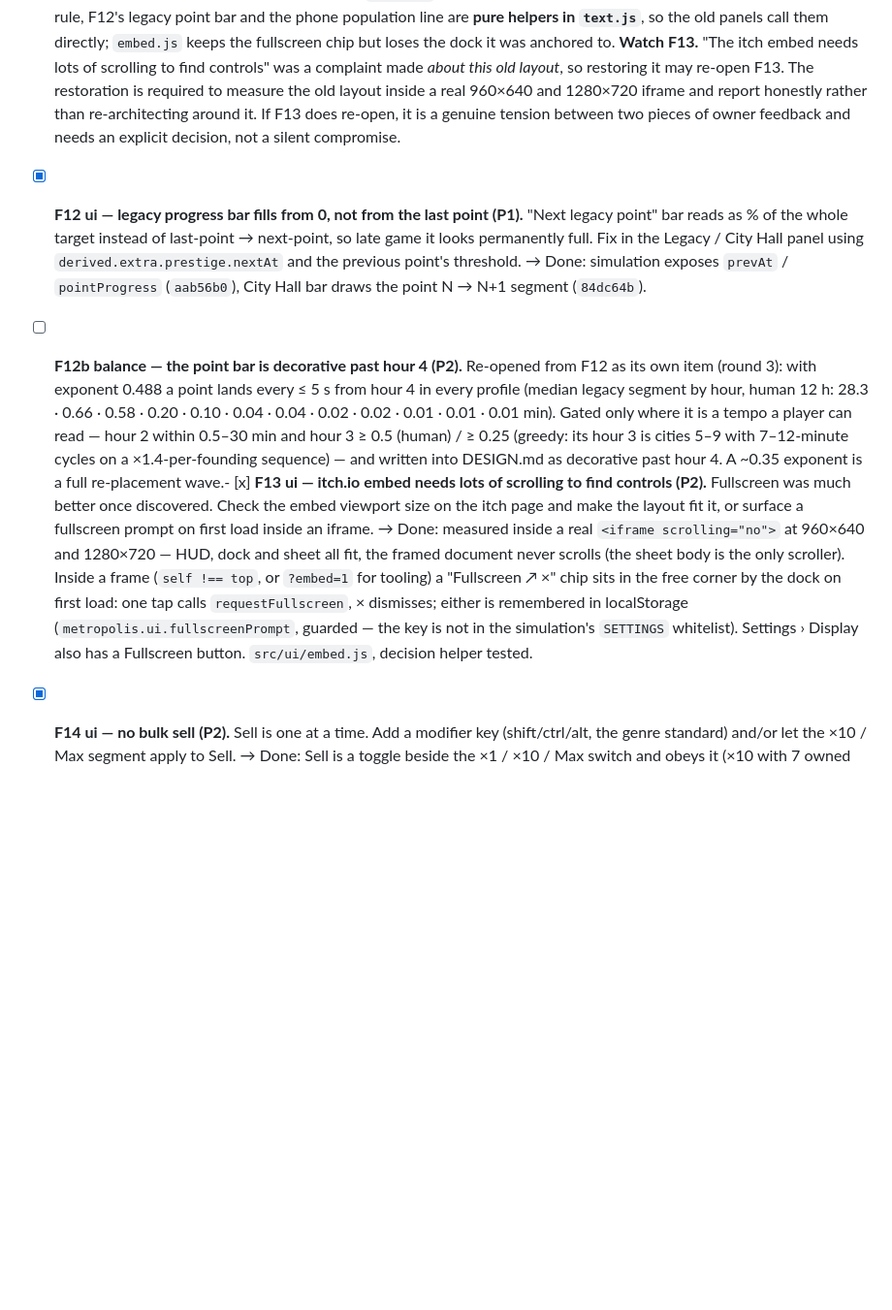
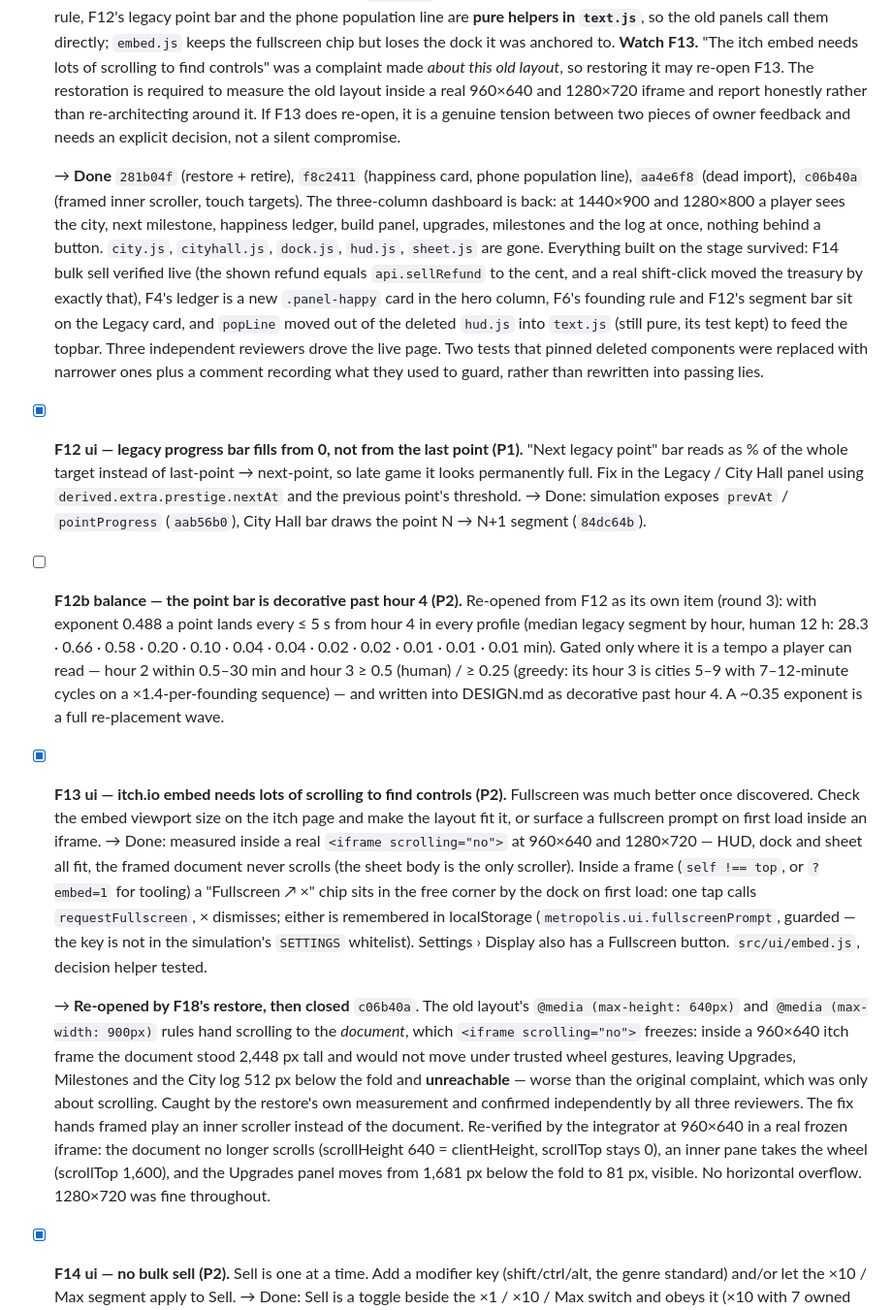
Before and after one commit to SeveralHerr/incremental-city-builder, a Markdown page: docs/FEEDBACK.md, the part around one of its changes. Shown at 97% size. GitHub-like rendering; blank space fills up the shorter version.

Commit message:
docs(feedback): F18 done, F13 re-opened and closed; repair a run-together line
The previous commit 4ba0d83 carried only the index.html font change - its
python step failed before writing docs, so its message overclaimed. This is
the docs half it described.

F18 ticked: the single-screen three-column dashboard is restored (281b04f,
f8c2411, aa4e6f8, c06b40a) and everything built on the stage layout survived,
including bulk sell, the happiness ledger, the founding rule, the legacy
segment bar and the phone population line, which moved into text.js as a pure
helper.

F13: restoring the old layout re-opened it worse than the original complaint -
at itch frame heights <= 640px the old media queries hand scrolling to the
document, which <iframe scrolling=no> freezes, so Upgrades, Milestones and the
log were unreachable rather than merely below the fold. Closed by c06b40a and
re-verified at 960x640: document fixed at 640px with scrollTop 0, an inner pane
takes the wheel, Upgrades moves from 1681px below the fold to visible.

Also repairs an F12b/F13 line that the concurrent balance workflow ran together
without a newline while editing this file at the same time.

Co-Authored-By: Claude Opus 5 <noreply@anthropic.com>
Claude-Session: https://claude.ai/code/session_016aNy6Sfg7fhJC4dfnG5zRP

```diff
--- a/docs/FEEDBACK.md
+++ b/docs/FEEDBACK.md
@@ -223,6 +223,19 @@ decision, not an integrator flip, so it was measured and left. Variety does not
   rather than re-architecting around it. If F13 does re-open, it is a genuine tension between
   two pieces of owner feedback and needs an explicit decision, not a silent compromise.
 
+  → **Done** `281b04f` (restore + retire), `f8c2411` (happiness card, phone population line),
+  `aa4e6f8` (dead import), `c06b40a` (framed inner scroller, touch targets). The three-column
+  dashboard is back: at 1440×900 and 1280×800 a player sees the city, next milestone, happiness
+  ledger, build panel, upgrades, milestones and the log at once, nothing behind a button.
+  `city.js`, `cityhall.js`, `dock.js`, `hud.js`, `sheet.js` are gone. Everything built on the
+  stage survived: F14 bulk sell verified live (the shown refund equals `api.sellRefund` to the
+  cent, and a real shift-click moved the treasury by exactly that), F4's ledger is a new
+  `.panel-happy` card in the hero column, F6's founding rule and F12's segment bar sit on the
+  Legacy card, and `popLine` moved out of the deleted `hud.js` into `text.js` (still pure, its
+  test kept) to feed the topbar. Three independent reviewers drove the live page. Two tests that
+  pinned deleted components were replaced with narrower ones plus a comment recording what they
+  used to guard, rather than rewritten into passing lies.
+
 - [x] **F12 ui — legacy progress bar fills from 0, not from the last point (P1).** "Next legacy
   point" bar reads as % of the whole target instead of last-point → next-point, so late
   game it looks permanently full. Fix in the Legacy / City Hall panel using
@@ -234,10 +247,24 @@ decision, not an integrator flip, so it was measured and left. Variety does not
   · 0.02 · 0.01 · 0.01 · 0.01 min). Gated only where it is a tempo a player can read — hour 2 within
   0.5–30 min and hour 3 ≥ 0.5 (human) / ≥ 0.25 (greedy: its hour 3 is cities 5–9 with 7–12-minute
   cycles on a ×1.4-per-founding sequence) — and written into DESIGN.md as decorative past hour 4.
-  A ~0.35 exponent is a full re-placement wave.- [x] **F13 ui — itch.io embed needs lots of scrolling to find controls (P2).** Fullscreen was
+  A ~0.35 exponent is a full re-placement wave.
+
+- [x] **F13 ui — itch.io embed needs lots of scrolling to find controls (P2).** Fullscreen was
   much better once discovered. Check the embed viewport size on the itch page and make the
   layout fit it, or surface a fullscreen prompt on first load inside an iframe.
   → Done: measured inside a real `<iframe scrolling="no">` at 960×640 and 1280×720 — HUD, dock and sheet all fit, the framed document never scrolls (the sheet body is the only scroller). Inside a frame (`self !== top`, or `?embed=1` for tooling) a "Fullscreen ↗ ×" chip sits in the free corner by the dock on first load: one tap calls `requestFullscreen`, × dismisses; either is remembered in localStorage (`metropolis.ui.fullscreenPrompt`, guarded — the key is not in the simulation's `SETTINGS` whitelist). Settings › Display also has a Fullscreen button. `src/ui/embed.js`, decision helper tested.
+
+  → **Re-opened by F18's restore, then closed** `c06b40a`. The old layout's `@media (max-height:
+  640px)` and `@media (max-width: 900px)` rules hand scrolling to the *document*, which
+  `<iframe scrolling="no">` freezes: inside a 960×640 itch frame the document stood 2,448 px tall
+  and would not move under trusted wheel gestures, leaving Upgrades, Milestones and the City log
+  512 px below the fold and **unreachable** — worse than the original complaint, which was only
+  about scrolling. Caught by the restore's own measurement and confirmed independently by all
+  three reviewers. The fix hands framed play an inner scroller instead of the document.
+  Re-verified by the integrator at 960×640 in a real frozen iframe: the document no longer
+  scrolls (scrollHeight 640 = clientHeight, scrollTop stays 0), an inner pane takes the wheel
+  (scrollTop 1,600), and the Upgrades panel moves from 1,681 px below the fold to 81 px, visible.
+  No horizontal overflow. 1280×720 was fine throughout.
 - [x] **F14 ui — no bulk sell (P2).** Sell is one at a time. Add a modifier key (shift/ctrl/alt,
   the genre standard) and/or let the ×10 / Max segment apply to Sell.
   → Done: Sell is a toggle beside the ×1 / ×10 / Max switch and obeys it (×10 with 7 owned sells 7, Max sells all, never below 0); Shift-click = ×10, Ctrl/⌘-click = Max on any Buy or Sell button (rule on the tooltips and in Settings). The button shows core's own `api.sellRefund` for the exact amount, one `api.sell(id, n)` call per click (one debounced save). `text.js tradeCount`, tested.
```
Also changed, not shown: other parts of docs/FEEDBACK.md (+1 -1 lines).
